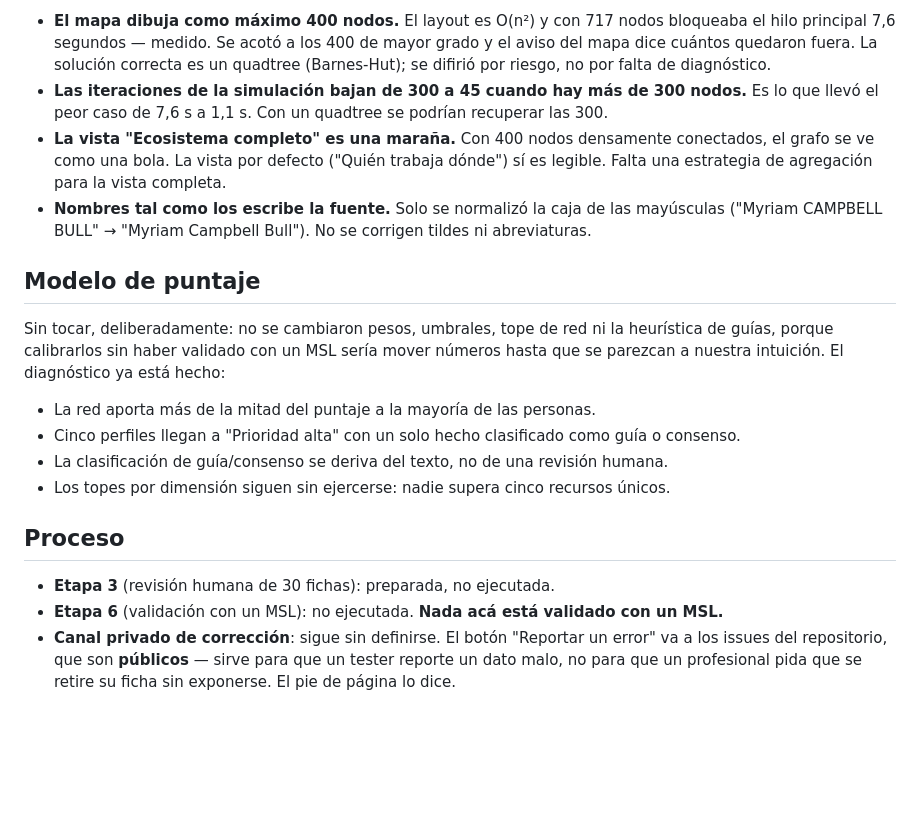
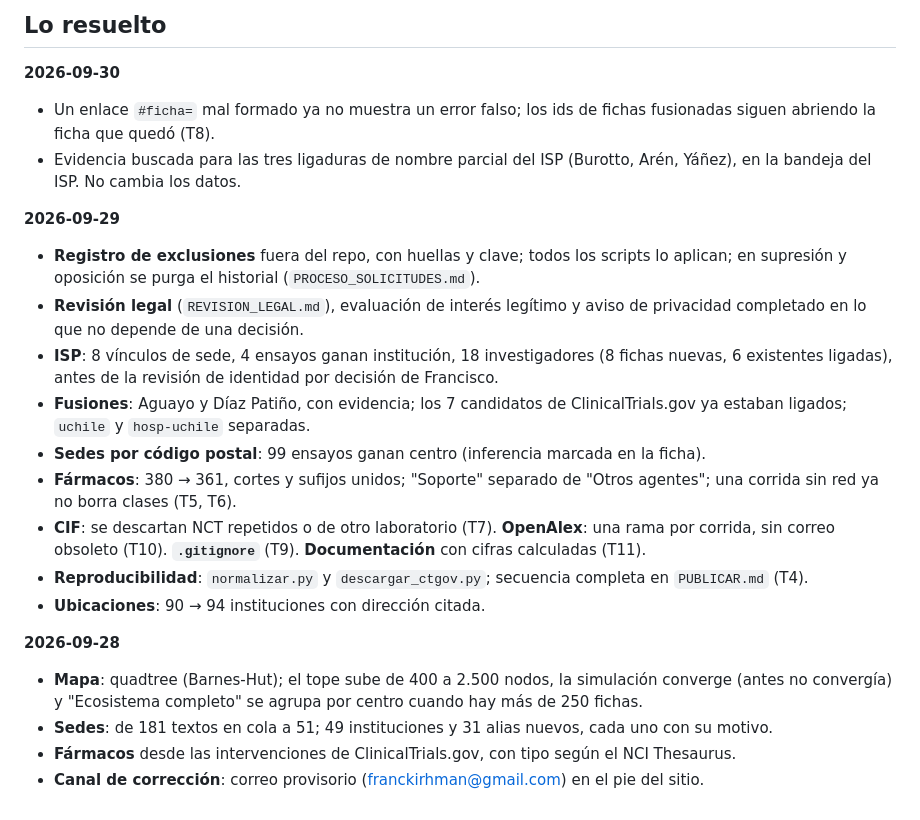
Before and after one commit to FranciscoKirhman/kol-radar, a Markdown page: PENDIENTES_BETA.md, the part around one of its changes. GitHub-like rendering; blank space fills up the shorter version.

```diff
--- a/PENDIENTES_BETA.md
+++ b/PENDIENTES_BETA.md
@@ -84,31 +51,32 @@ Fecha de corte: 2026-09-10.
 
-- **El mapa dibuja como máximo 400 nodos.** El layout es O(n²) y con 717 nodos bloqueaba el hilo
-  principal 7,6 segundos — medido. Se acotó a los 400 de mayor grado y el aviso del mapa dice
-  cuántos quedaron fuera. La solución correcta es un quadtree (Barnes-Hut); se difirió por
-  riesgo, no por falta de diagnóstico.
-- **Las iteraciones de la simulación bajan de 300 a 45 cuando hay más de 300 nodos.** Es lo que
-  llevó el peor caso de 7,6 s a 1,1 s. Con un quadtree se podrían recuperar las 300.
-- **La vista "Ecosistema completo" es una maraña.** Con 400 nodos densamente conectados, el
-  grafo se ve como una bola. La vista por defecto ("Quién trabaja dónde") sí es legible. Falta
-  una estrategia de agregación para la vista completa.
-- **Nombres tal como los escribe la fuente.** Solo se normalizó la caja de las mayúsculas
-  ("Myriam CAMPBELL BULL" → "Myriam Campbell Bull"). No se corrigen tildes ni abreviaturas.
+## Lo resuelto
 
-## Modelo de puntaje
+**2026-09-30**
+- Un enlace `#ficha=` mal formado ya no muestra un error falso; los ids de fichas fusionadas siguen
+  abriendo la ficha que quedó (T8).
+- Evidencia buscada para las tres ligaduras de nombre parcial del ISP (Burotto, Arén, Yáñez), en la
+  bandeja del ISP. No cambia los datos.
 
-Sin tocar, deliberadamente: no se cambiaron pesos, umbrales, tope de red ni la heurística de
-guías, porque calibrarlos sin haber validado con un MSL sería mover números hasta que se parezcan
-a nuestra intuición. El diagnóstico ya está hecho:
+**2026-09-29**
+- **Registro de exclusiones** fuera del repo, con huellas y clave; todos los scripts lo aplican; en
+  supresión y oposición se purga el historial (`PROCESO_SOLICITUDES.md`).
+- **Revisión legal** (`REVISION_LEGAL.md`), evaluación de interés legítimo y aviso de privacidad
+  completado en lo que no depende de una decisión.
+- **ISP**: 8 vínculos de sede, 4 ensayos ganan institución, 18 investigadores (8 fichas nuevas, 6
+  existentes ligadas), antes de la revisión de identidad por decisión de Francisco.
+- **Fusiones**: Aguayo y Díaz Patiño, con evidencia; los 7 candidatos de ClinicalTrials.gov ya estaban
+  ligados; `uchile` y `hosp-uchile` separadas.
+- **Sedes por código postal**: 99 ensayos ganan centro (inferencia marcada en la ficha).
+- **Fármacos**: 380 → 361, cortes y sufijos unidos; "Soporte" separado de "Otros agentes"; una corrida
+  sin red ya no borra clases (T5, T6).
+- **CIF**: se descartan NCT repetidos o de otro laboratorio (T7). **OpenAlex**: una rama por corrida,
+  sin correo obsoleto (T10). **`.gitignore`** (T9). **Documentación** con cifras calculadas (T11).
+- **Reproducibilidad**: `normalizar.py` y `descargar_ctgov.py`; secuencia completa en `PUBLICAR.md` (T4).
+- **Ubicaciones**: 90 → 94 instituciones con dirección citada.
 
-- La red aporta más de la mitad del puntaje a la mayoría de las personas.
-- Cinco perfiles llegan a "Prioridad alta" con un solo hecho clasificado como guía o consenso.
-- La clasificación de guía/consenso se deriva del texto, no de una revisión humana.
-- Los topes por dimensión siguen sin ejercerse: nadie supera cinco recursos únicos.
-
-## Proceso
-
-- **Etapa 3** (revisión humana de 30 fichas): preparada, no ejecutada.
-- **Etapa 6** (validación con un MSL): no ejecutada. **Nada acá está validado con un MSL.**
-- **Canal privado de corrección**: sigue sin definirse. El botón "Reportar un error" va a los
-  issues del repositorio, que son **públicos** — sirve para que un tester reporte un dato malo,
-  no para que un profesional pida que se retire su ficha sin exponerse. El pie de página lo dice.
+**2026-09-28**
+- **Mapa**: quadtree (Barnes-Hut); el tope sube de 400 a 2.500 nodos, la simulación converge (antes no
+  convergía) y "Ecosistema completo" se agrupa por centro cuando hay más de 250 fichas.
+- **Sedes**: de 181 textos en cola a 51; 49 instituciones y 31 alias nuevos, cada uno con su motivo.
+- **Fármacos** desde las intervenciones de ClinicalTrials.gov, con tipo según el NCI Thesaurus.
+- **Canal de corrección**: correo provisorio (franckirhman@gmail.com) en el pie del sitio.
```
Also changed, not shown: other parts of PENDIENTES_BETA.md (+42 -75 lines), DECISIONS.md (+8 -9 lines).
